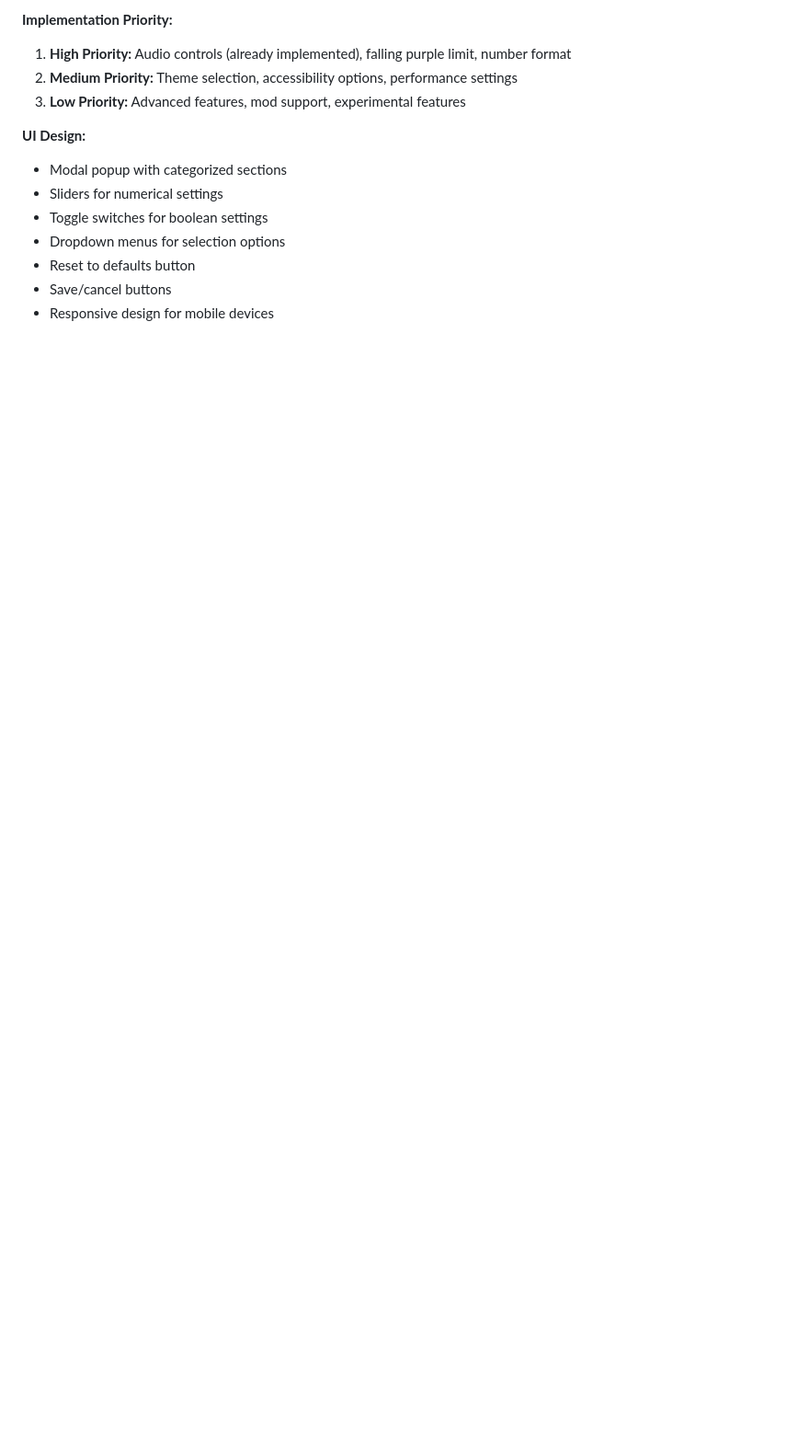
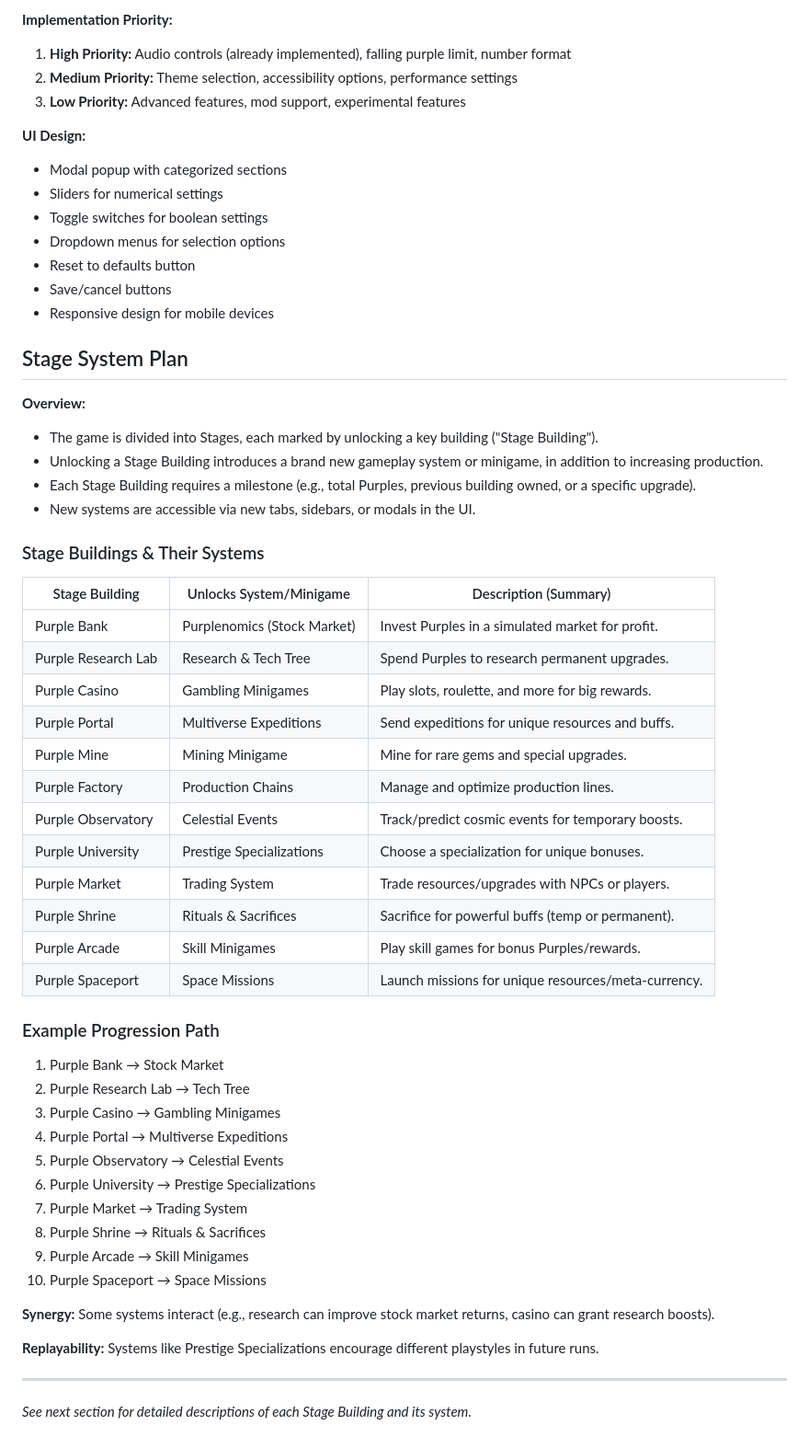
Before and after one commit to RemiliaTSM/Purple-Clicker, a Markdown page: plan.md, the part around the change. Shown at 92% size. Drawn GitHub-style; blank space fills up the shorter version.

```diff
--- a/plan.md
+++ b/plan.md
@@ -389,3 +389,48 @@ These upgrades and buildings can be unlocked at different stages and provide mea
 - Reset to defaults button
 - Save/cancel buttons
 - Responsive design for mobile devices
+
+## Stage System Plan
+
+**Overview:**
+- The game is divided into Stages, each marked by unlocking a key building ("Stage Building").
+- Unlocking a Stage Building introduces a brand new gameplay system or minigame, in addition to increasing production.
+- Each Stage Building requires a milestone (e.g., total Purples, previous building owned, or a specific upgrade).
+- New systems are accessible via new tabs, sidebars, or modals in the UI.
+
+### Stage Buildings & Their Systems
+
+| Stage Building         | Unlocks System/Minigame         | Description (Summary)                                 |
+|-----------------------|----------------------------------|------------------------------------------------------|
+| Purple Bank           | Purplenomics (Stock Market)      | Invest Purples in a simulated market for profit.      |
+| Purple Research Lab   | Research & Tech Tree             | Spend Purples to research permanent upgrades.         |
+| Purple Casino         | Gambling Minigames               | Play slots, roulette, and more for big rewards.       |
+| Purple Portal         | Multiverse Expeditions           | Send expeditions for unique resources and buffs.      |
+| Purple Mine           | Mining Minigame                  | Mine for rare gems and special upgrades.              |
+| Purple Factory        | Production Chains                | Manage and optimize production lines.                 |
+| Purple Observatory    | Celestial Events                 | Track/predict cosmic events for temporary boosts.     |
+| Purple University     | Prestige Specializations         | Choose a specialization for unique bonuses.           |
+| Purple Market         | Trading System                   | Trade resources/upgrades with NPCs or players.        |
+| Purple Shrine         | Rituals & Sacrifices             | Sacrifice for powerful buffs (temp or permanent).     |
+| Purple Arcade         | Skill Minigames                  | Play skill games for bonus Purples/rewards.           |
+| Purple Spaceport      | Space Missions                   | Launch missions for unique resources/meta-currency.   |
+
+### Example Progression Path
+1. Purple Bank → Stock Market
+2. Purple Research Lab → Tech Tree
+3. Purple Casino → Gambling Minigames
+4. Purple Portal → Multiverse Expeditions
+5. Purple Observatory → Celestial Events
+6. Purple University → Prestige Specializations
+7. Purple Market → Trading System
+8. Purple Shrine → Rituals & Sacrifices
+9. Purple Arcade → Skill Minigames
+10. Purple Spaceport → Space Missions
+
+**Synergy:** Some systems interact (e.g., research can improve stock market returns, casino can grant research boosts).
+
+**Replayability:** Systems like Prestige Specializations encourage different playstyles in future runs.
+
+---
+
+*See next section for detailed descriptions of each Stage Building and its system.*
```
